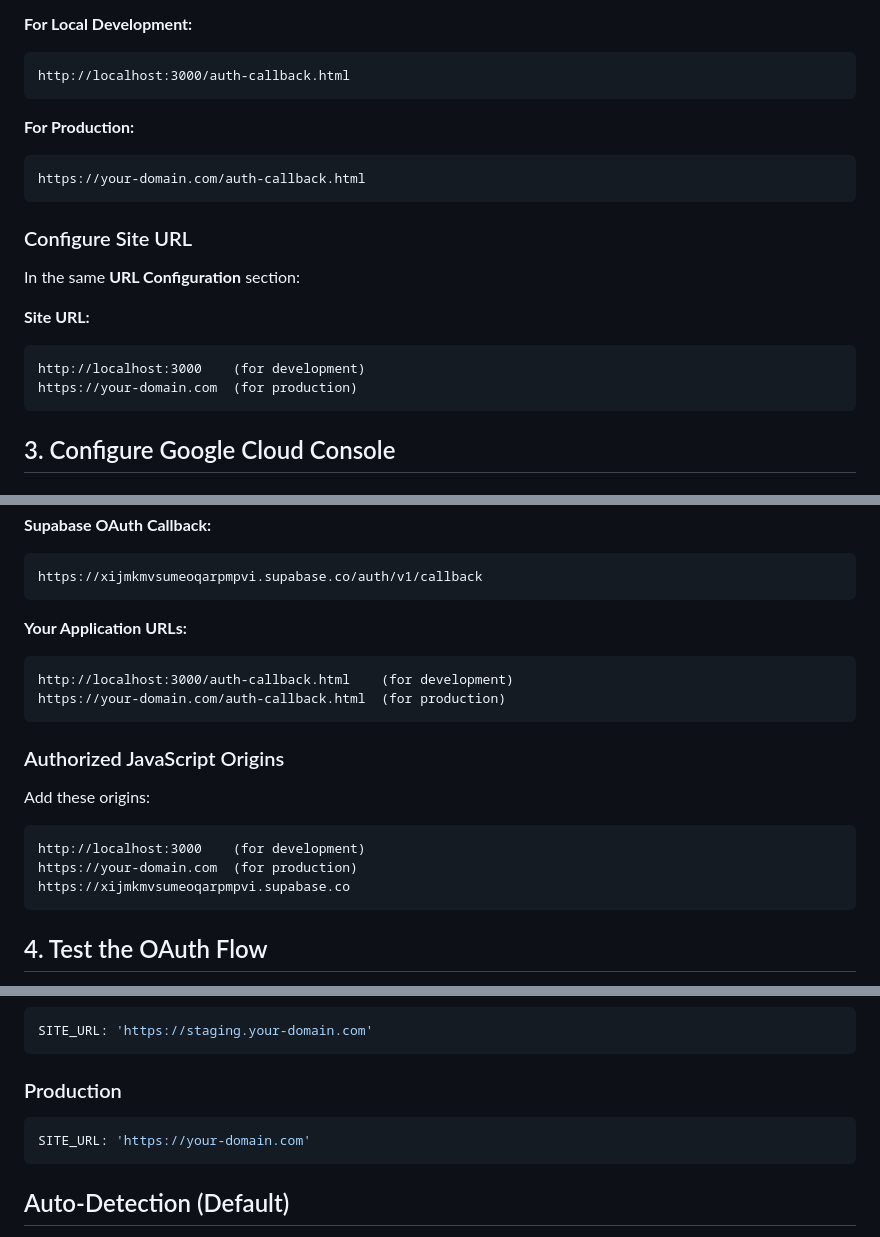
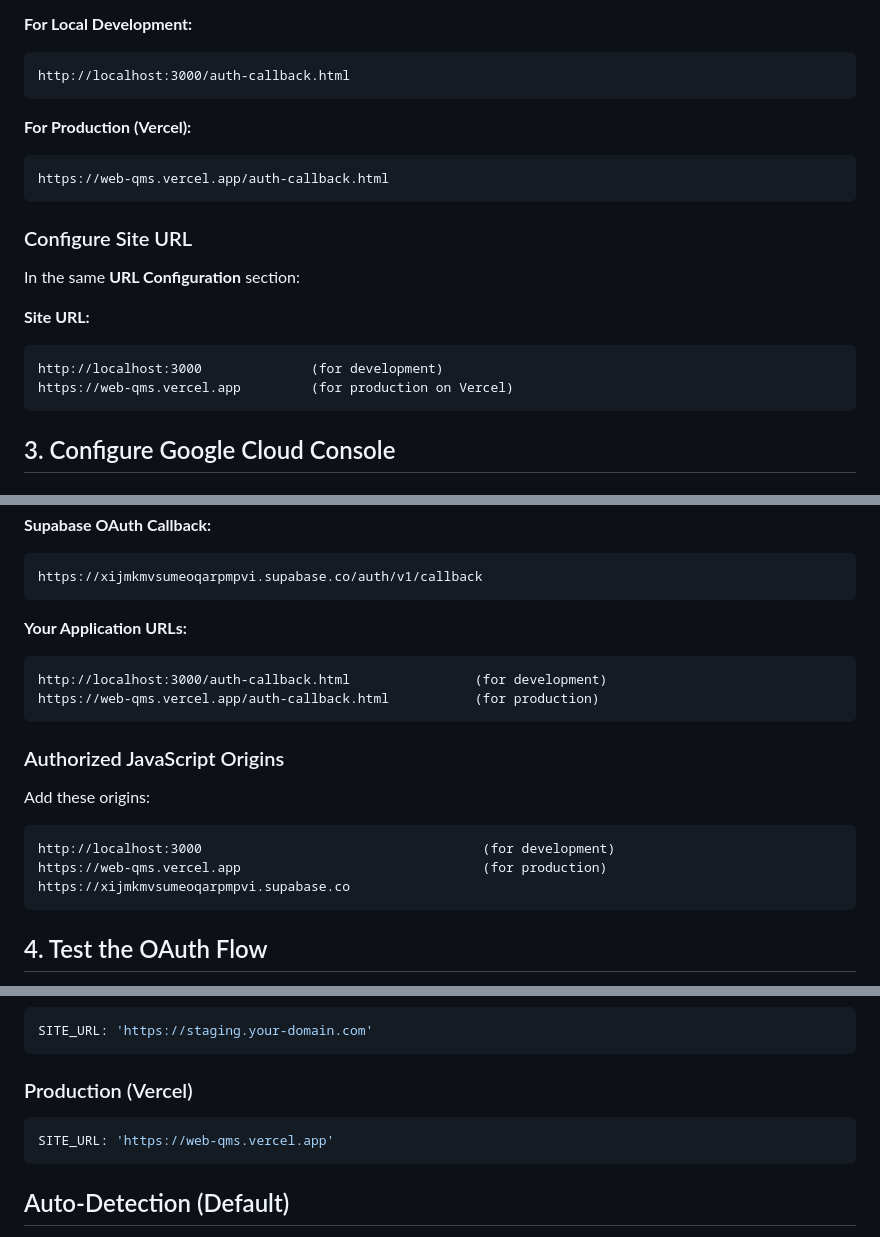
Before and after one commit to aminulnv/web-qms, a Markdown page: OAUTH_SETUP.md, 3 parts joined by grey strips. GitHub-like rendering.

Commit message:
config: Set production URL to Vercel deployment
- Configure SITE_URL for https://web-qms.vercel.app
- Update OAUTH_SETUP.md with Vercel-specific URLs
- Prepare for production OAuth configuration

````diff
--- a/OAUTH_SETUP.md
+++ b/OAUTH_SETUP.md
@@ -41,9 +41,9 @@ window.env = {
 http://localhost:3000/auth-callback.html
 ```
 
-**For Production:**
+**For Production (Vercel):**
 ```
-https://your-domain.com/auth-callback.html
+https://web-qms.vercel.app/auth-callback.html
 ```
 
 ### Configure Site URL
@@ -52,8 +52,8 @@ In the same **URL Configuration** section:
 
 **Site URL:**
 ```
-http://localhost:3000    (for development)
-https://your-domain.com  (for production)
+http://localhost:3000              (for development)
+https://web-qms.vercel.app         (for production on Vercel)
 ```
 
 ## 3. Configure Google Cloud Console
@@ -71,16 +71,16 @@ https://xijmkmvsumeoqarpmpvi.supabase.co/auth/v1/callback
 
 **Your Application URLs:**
 ```
-http://localhost:3000/auth-callback.html    (for development)
-https://your-domain.com/auth-callback.html  (for production)
+http://localhost:3000/auth-callback.html                (for development)
+https://web-qms.vercel.app/auth-callback.html           (for production)
 ```
 
 ### Authorized JavaScript Origins
 
 Add these origins:
 ```
-http://localhost:3000    (for development)
-https://your-domain.com  (for production)
+http://localhost:3000                                    (for development)
+https://web-qms.vercel.app                               (for production)
 https://xijmkmvsumeoqarpmpvi.supabase.co
 ```
 
@@ -139,9 +139,9 @@ SITE_URL: 'http://localhost:3000'
 SITE_URL: 'https://staging.your-domain.com'
 ```
 
-### Production
+### Production (Vercel)
 ```javascript
-SITE_URL: 'https://your-domain.com'
+SITE_URL: 'https://web-qms.vercel.app'
 ```
 
 ## Auto-Detection (Default)
````
